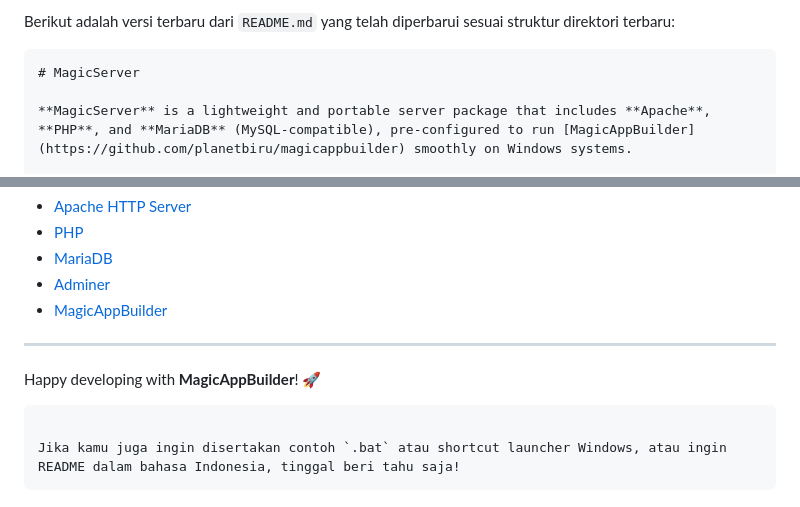
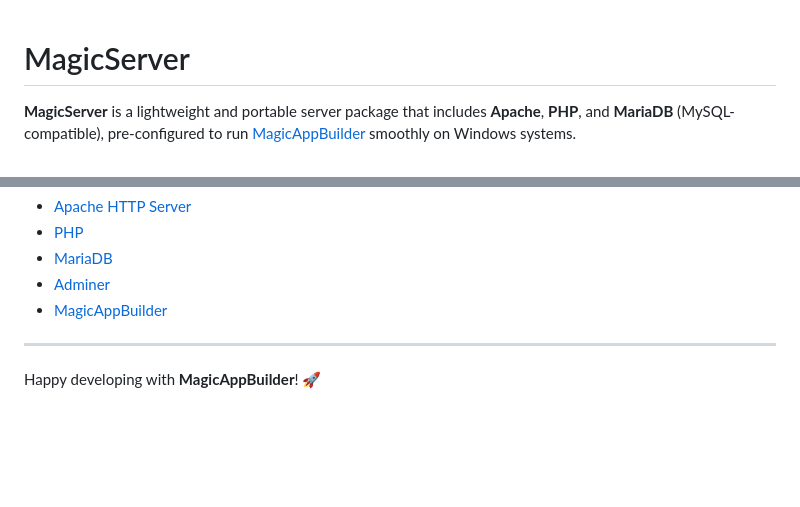
Before and after one commit to Planetbiru/MagicServer, a Markdown page: README.md, 2 parts joined by grey strips. Drawn GitHub-style; blank space fills up the shorter version.

````diff
--- a/README.md
+++ b/README.md
@@ -1,6 +1,3 @@
-Berikut adalah versi terbaru dari `README.md` yang telah diperbarui sesuai struktur direktori terbaru:
-
-```markdown
 # MagicServer
 
 **MagicServer** is a lightweight and portable server package that includes **Apache**, **PHP**, and **MariaDB** (MySQL-compatible), pre-configured to run [MagicAppBuilder](https://github.com/planetbiru/magicappbuilder) smoothly on Windows systems.
@@ -134,8 +131,3 @@ MagicServer packages the following open-source software:
 ---
 
 Happy developing with **MagicAppBuilder**! 🚀
-
-```
-
-Jika kamu juga ingin disertakan contoh `.bat` atau shortcut launcher Windows, atau ingin README dalam bahasa Indonesia, tinggal beri tahu saja!
-```
````
